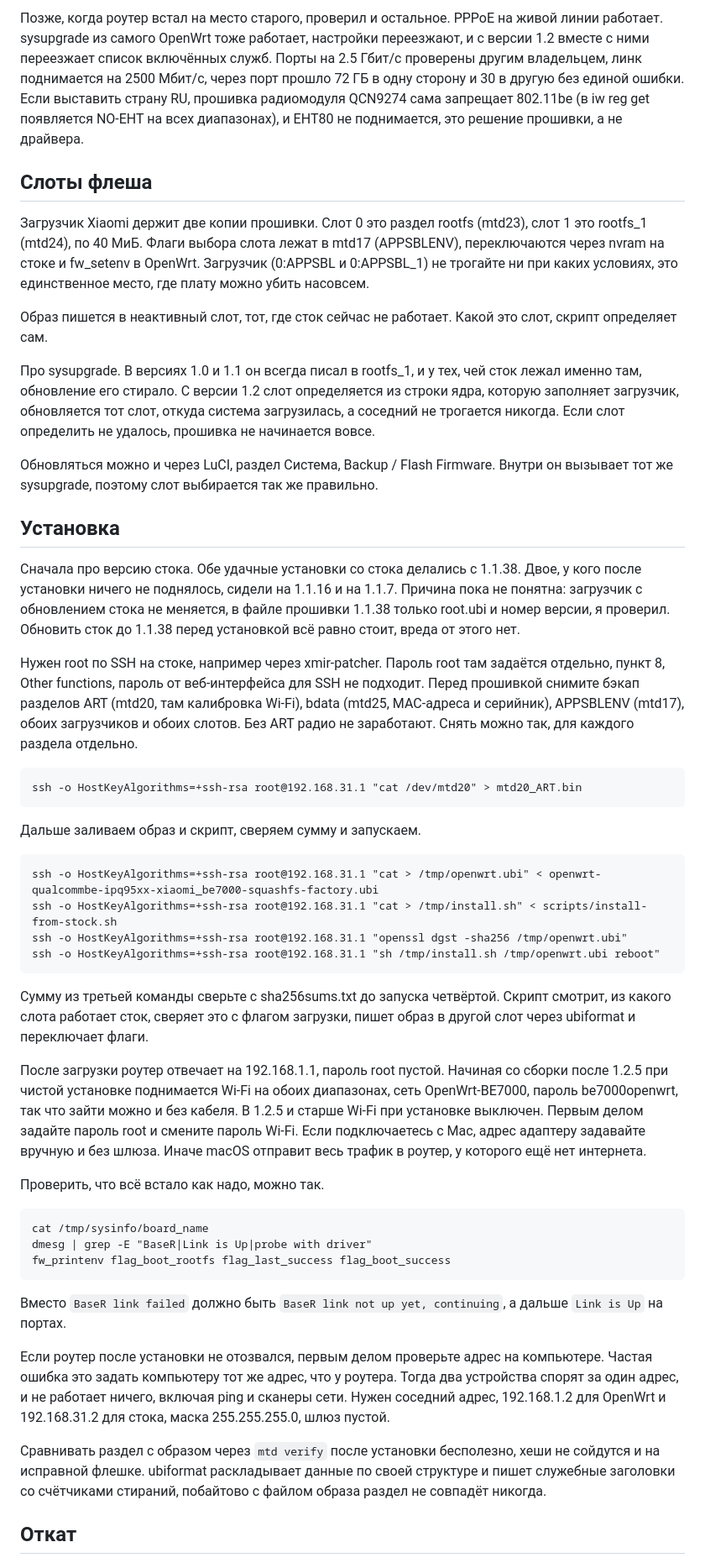
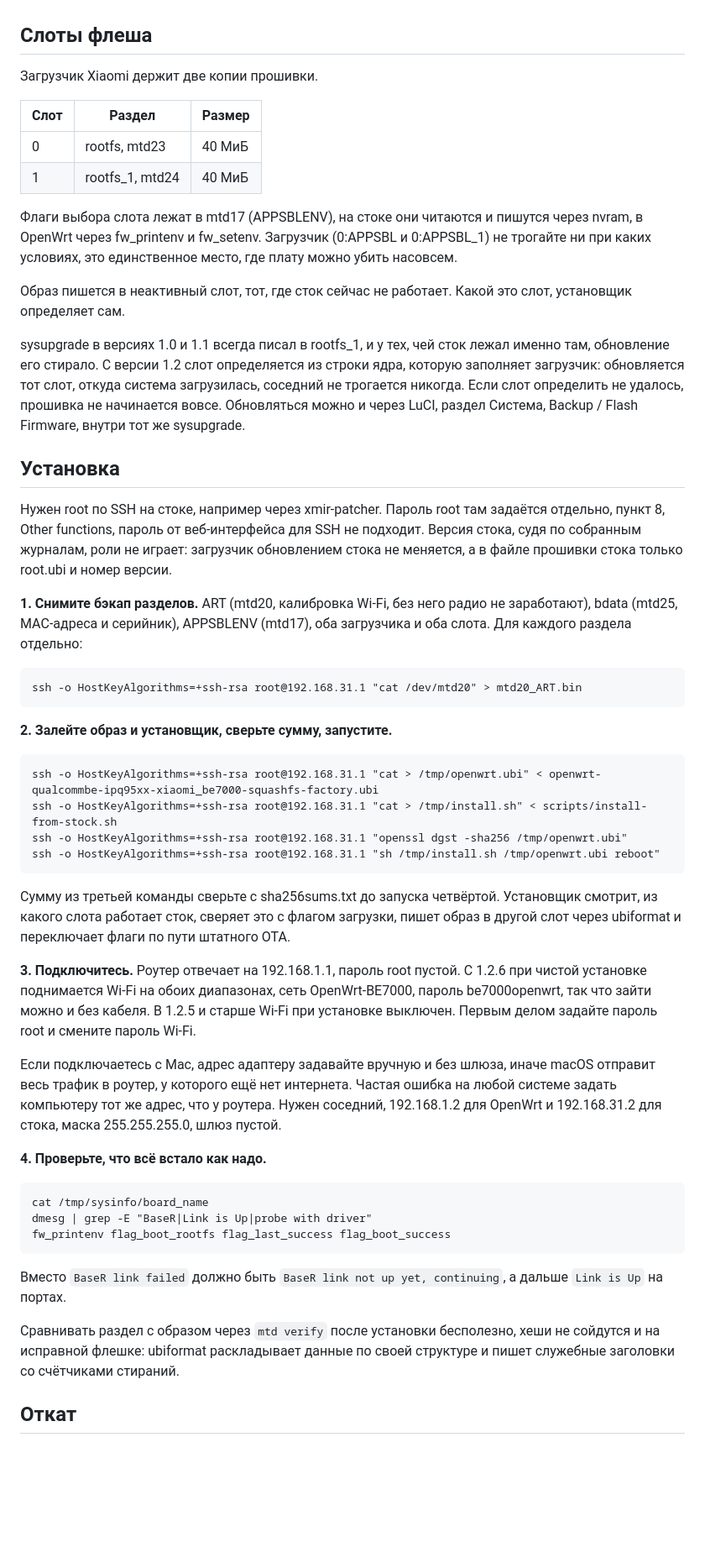
Before and after one commit to iroham/be7000-openwrt, a Markdown page: README.md, the part around one of its changes. Shown at 84% size. Drawn GitHub-style; blank space fills up the shorter version.

````diff
--- a/README.md
+++ b/README.md
@@ -28,26 +52,30 @@ Wi-Fi 7 в режиме точки доступа на самом деле ра
 
-Позже, когда роутер встал на место старого, проверил и остальное. PPPoE на живой линии работает. sysupgrade из самого OpenWrt тоже работает, настройки переезжают, и с версии 1.2 вместе с ними переезжает список включённых служб. Порты на 2.5 Гбит/с проверены другим владельцем, линк поднимается на 2500 Мбит/с, через порт прошло 72 ГБ в одну сторону и 30 в другую без единой ошибки. Если выставить страну RU, прошивка радиомодуля QCN9274 сама запрещает 802.11be (в iw reg get появляется NO-EHT на всех диапазонах), и EHT80 не поднимается, это решение прошивки, а не драйвера.
 ## Слоты флеша
 
-Загрузчик Xiaomi держит две копии прошивки. Слот 0 это раздел rootfs (mtd23), слот 1 это rootfs_1 (mtd24), по 40 МиБ. Флаги выбора слота лежат в mtd17 (APPSBLENV), переключаются через nvram на стоке и fw_setenv в OpenWrt. Загрузчик (0:APPSBL и 0:APPSBL_1) не трогайте ни при каких условиях, это единственное место, где плату можно убить насовсем.
+Загрузчик Xiaomi держит две копии прошивки.
 
-Образ пишется в неактивный слот, тот, где сток сейчас не работает. Какой это слот, скрипт определяет сам.
+| Слот | Раздел | Размер |
+|------|--------|--------|
+| 0 | rootfs, mtd23 | 40 МиБ |
+| 1 | rootfs_1, mtd24 | 40 МиБ |
 
-Про sysupgrade. В версиях 1.0 и 1.1 он всегда писал в rootfs_1, и у тех, чей сток лежал именно там, обновление его стирало. С версии 1.2 слот определяется из строки ядра, которую заполняет загрузчик, обновляется тот слот, откуда система загрузилась, а соседний не трогается никогда. Если слот определить не удалось, прошивка не начинается вовсе.
+Флаги выбора слота лежат в mtd17 (APPSBLENV), на стоке они читаются и пишутся через nvram, в OpenWrt через fw_printenv и fw_setenv. Загрузчик (0:APPSBL и 0:APPSBL_1) не трогайте ни при каких условиях, это единственное место, где плату можно убить насовсем.
 
-Обновляться можно и через LuCI, раздел Система, Backup / Flash Firmware. Внутри он вызывает тот же sysupgrade, поэтому слот выбирается так же правильно.
+Образ пишется в неактивный слот, тот, где сток сейчас не работает. Какой это слот, установщик определяет сам.
+
+sysupgrade в версиях 1.0 и 1.1 всегда писал в rootfs_1, и у тех, чей сток лежал именно там, обновление его стирало. С версии 1.2 слот определяется из строки ядра, которую заполняет загрузчик: обновляется тот слот, откуда система загрузилась, соседний не трогается никогда. Если слот определить не удалось, прошивка не начинается вовсе. Обновляться можно и через LuCI, раздел Система, Backup / Flash Firmware, внутри тот же sysupgrade.
 
 ## Установка
 
-Сначала про версию стока. Обе удачные установки со стока делались с 1.1.38. Двое, у кого после установки ничего не поднялось, сидели на 1.1.16 и на 1.1.7. Причина пока не понятна: загрузчик с обновлением стока не меняется, в файле прошивки 1.1.38 только root.ubi и номер версии, я проверил. Обновить сток до 1.1.38 перед установкой всё равно стоит, вреда от этого нет.
+Нужен root по SSH на стоке, например через xmir-patcher. Пароль root там задаётся отдельно, пункт 8, Other functions, пароль от веб-интерфейса для SSH не подходит. Версия стока, судя по собранным журналам, роли не играет: загрузчик обновлением стока не меняется, а в файле прошивки стока только root.ubi и номер версии.
 
-Нужен root по SSH на стоке, например через xmir-patcher. Пароль root там задаётся отдельно, пункт 8, Other functions, пароль от веб-интерфейса для SSH не подходит. Перед прошивкой снимите бэкап разделов ART (mtd20, там калибровка Wi-Fi), bdata (mtd25, MAC-адреса и серийник), APPSBLENV (mtd17), обоих загрузчиков и обоих слотов. Без ART радио не заработают. Снять можно так, для каждого раздела отдельно.
+**1. Снимите бэкап разделов.** ART (mtd20, калибровка Wi-Fi, без него радио не заработают), bdata (mtd25, MAC-адреса и серийник), APPSBLENV (mtd17), оба загрузчика и оба слота. Для каждого раздела отдельно:
 
 ```
 ssh -o HostKeyAlgorithms=+ssh-rsa root@192.168.31.1 "cat /dev/mtd20" > mtd20_ART.bin
 ```
 
-Дальше заливаем образ и скрипт, сверяем сумму и запускаем.
+**2. Залейте образ и установщик, сверьте сумму, запустите.**
 
 ```
 ssh -o HostKeyAlgorithms=+ssh-rsa root@192.168.31.1 "cat > /tmp/openwrt.ubi" < openwrt-qualcommbe-ipq95xx-xiaomi_be7000-squashfs-factory.ubi
@@ -56,11 +84,13 @@ ssh -o HostKeyAlgorithms=+ssh-rsa root@192.168.31.1 "openssl dgst -sha256 /tmp/o
 ssh -o HostKeyAlgorithms=+ssh-rsa root@192.168.31.1 "sh /tmp/install.sh /tmp/openwrt.ubi reboot"
 ```
 
-Сумму из третьей команды сверьте с sha256sums.txt до запуска четвёртой. Скрипт смотрит, из какого слота работает сток, сверяет это с флагом загрузки, пишет образ в другой слот через ubiformat и переключает флаги.
+Сумму из третьей команды сверьте с sha256sums.txt до запуска четвёртой. Установщик смотрит, из какого слота работает сток, сверяет это с флагом загрузки, пишет образ в другой слот через ubiformat и переключает флаги по пути штатного OTA.
 
-После загрузки роутер отвечает на 192.168.1.1, пароль root пустой. Начиная со сборки после 1.2.5 при чистой установке поднимается Wi-Fi на обоих диапазонах, сеть OpenWrt-BE7000, пароль be7000openwrt, так что зайти можно и без кабеля. В 1.2.5 и старше Wi-Fi при установке выключен. Первым делом задайте пароль root и смените пароль Wi-Fi. Если подключаетесь с Mac, адрес адаптеру задавайте вручную и без шлюза. Иначе macOS отправит весь трафик в роутер, у которого ещё нет интернета.
+**3. Подключитесь.** Роутер отвечает на 192.168.1.1, пароль root пустой. С 1.2.6 при чистой установке поднимается Wi-Fi на обоих диапазонах, сеть OpenWrt-BE7000, пароль be7000openwrt, так что зайти можно и без кабеля. В 1.2.5 и старше Wi-Fi при установке выключен. Первым делом задайте пароль root и смените пароль Wi-Fi.
 
-Проверить, что всё встало как надо, можно так.
+Если подключаетесь с Mac, адрес адаптеру задавайте вручную и без шлюза, иначе macOS отправит весь трафик в роутер, у которого ещё нет интернета. Частая ошибка на любой системе задать компьютеру тот же адрес, что у роутера. Нужен соседний, 192.168.1.2 для OpenWrt и 192.168.31.2 для стока, маска 255.255.255.0, шлюз пустой.
+
+**4. Проверьте, что всё встало как надо.**
 
 ```
 cat /tmp/sysinfo/board_name
@@ -70,10 +100,7 @@ fw_printenv flag_boot_rootfs flag_last_success flag_boot_success
 
 Вместо `BaseR link failed` должно быть `BaseR link not up yet, continuing`, а дальше `Link is Up` на портах.
 
-Если роутер после установки не отозвался, первым делом проверьте адрес на компьютере. Частая ошибка это задать компьютеру тот же адрес, что у роутера. Тогда два устройства спорят за один адрес, и не работает ничего, включая ping и сканеры сети. Нужен соседний адрес, 192.168.1.2 для OpenWrt и 192.168.31.2 для стока, маска 255.255.255.0, шлюз пустой.
-
-Сравнивать раздел с образом через `mtd verify` после установки бесполезно, хеши не сойдутся и на исправной флешке. ubiformat раскладывает данные по своей структуре и пишет служебные заголовки со счётчиками стираний, побайтово с файлом образа раздел не совпадёт никогда.
-
+Сравнивать раздел с образом через `mtd verify` после установки бесполезно, хеши не сойдутся и на исправной флешке: ubiformat раскладывает данные по своей структуре и пишет служебные заголовки со счётчиками стираний.
 
 ## Откат
 
````
Also changed, not shown: other parts of README.md (+144 -90 lines).
